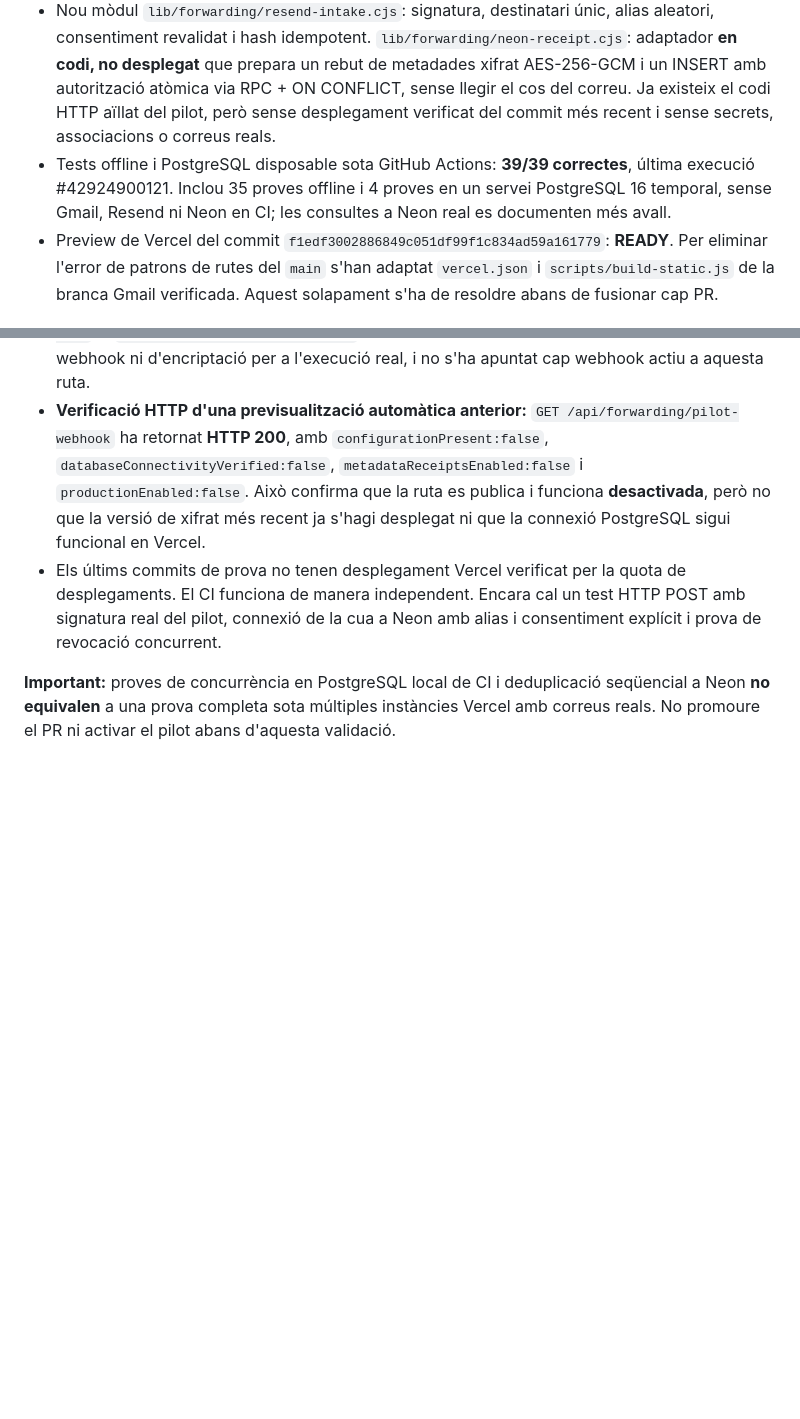
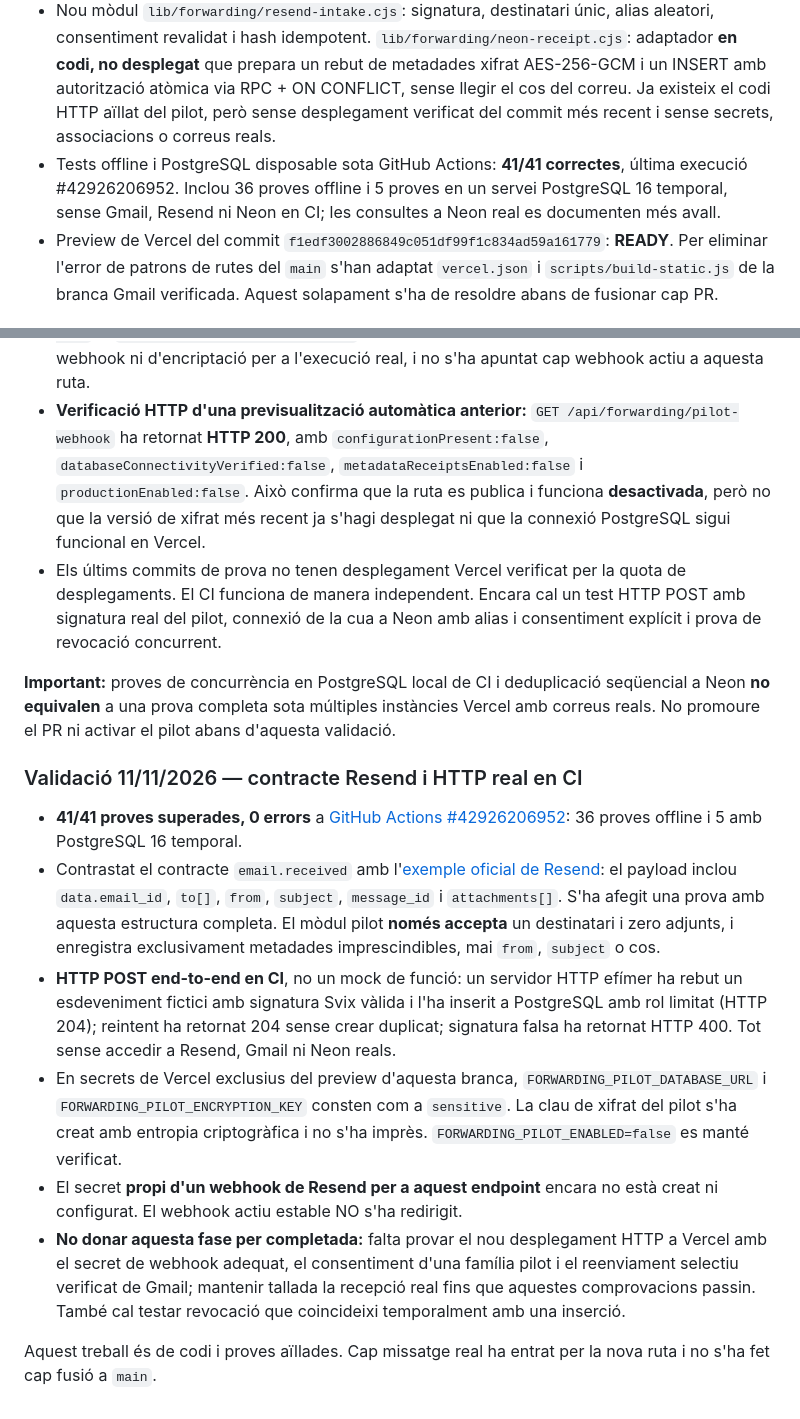
Before and after one commit to DavidParet/Primer-projecte, a Markdown page: docs/integrations/gmail-resend-forwarding-pilot.md, 2 parts joined by grey strips. GitHub-like rendering; blank space fills up the shorter version.

Commit message:
docs(forwarding): 41 passing checks, real HTTP CI, official Resend event contract and protected key

```diff
--- a/docs/integrations/gmail-resend-forwarding-pilot.md
+++ b/docs/integrations/gmail-resend-forwarding-pilot.md
@@ -18,7 +18,7 @@
 - El codi del receptor estable `nexlupa-resend-pilot` actual només fa verificació criptogràfica. NO equival a ingestió de contingut en NexLupa.
 - Neon, branca aïllada `resend-worker-consent-validation-20261108`: `intake_bridge_health()` retorna `receipts=2`, `pending=1`, `signed_family_matches=0`, `eligible_for_processing=0`, `blocked_unrouted=1`. No s'han llegit dades de missatges.
 - Nou mòdul `lib/forwarding/resend-intake.cjs`: signatura, destinatari únic, alias aleatori, consentiment revalidat i hash idempotent. `lib/forwarding/neon-receipt.cjs`: adaptador **en codi, no desplegat** que prepara un rebut de metadades xifrat AES-256-GCM i un INSERT amb autorització atòmica via RPC + ON CONFLICT, sense llegir el cos del correu. Ja existeix el codi HTTP aïllat del pilot, però sense desplegament verificat del commit més recent i sense secrets, associacions o correus reals.
-- Tests offline i PostgreSQL disposable sota GitHub Actions: **39/39 correctes**, última execució #42924900121. Inclou 35 proves offline i 4 proves en un servei PostgreSQL 16 temporal, sense Gmail, Resend ni Neon en CI; les consultes a Neon real es documenten més avall.
+- Tests offline i PostgreSQL disposable sota GitHub Actions: **41/41 correctes**, última execució #42926206952. Inclou 36 proves offline i 5 proves en un servei PostgreSQL 16 temporal, sense Gmail, Resend ni Neon en CI; les consultes a Neon real es documenten més avall.
 - Preview de Vercel del commit `f1edf3002886849c051df99f1c834ad59a161779`: **READY**. Per eliminar l'error de patrons de rutes del `main` s'han adaptat `vercel.json` i `scripts/build-static.js` de la branca Gmail verificada. Aquest solapament s'ha de resoldre abans de fusionar cap PR.
 
 ## Portes pendents abans del pilot amb correus ficticis
@@ -81,3 +81,15 @@
 - Els últims commits de prova no tenen desplegament Vercel verificat per la quota de desplegaments. El CI funciona de manera independent. Encara cal un test HTTP POST amb signatura real del pilot, connexió de la cua a Neon amb alias i consentiment explícit i prova de revocació concurrent.
 
 **Important:** proves de concurrència en PostgreSQL local de CI i deduplicació seqüencial a Neon **no equivalen** a una prova completa sota múltiples instàncies Vercel amb correus reals. No promoure el PR ni activar el pilot abans d'aquesta validació.
+
+
+### Validació 11/11/2026 — contracte Resend i HTTP real en CI
+
+- **41/41 proves superades, 0 errors** a [GitHub Actions #42926206952](https://github.com/DavidParet/Primer-projecte/actions/runs/42926206952): 36 proves offline i 5 amb PostgreSQL 16 temporal.
+- Contrastat el contracte `email.received` amb l'[exemple oficial de Resend](https://resend.com/features/webhooks): el payload inclou `data.email_id`, `to[]`, `from`, `subject`, `message_id` i `attachments[]`. S'ha afegit una prova amb aquesta estructura completa. El mòdul pilot **només accepta** un destinatari i zero adjunts, i enregistra exclusivament metadades imprescindibles, mai `from`, `subject` o cos.
+- **HTTP POST end-to-end en CI**, no un mock de funció: un servidor HTTP efímer ha rebut un esdeveniment fictici amb signatura Svix vàlida i l'ha inserit a PostgreSQL amb rol limitat (HTTP 204); reintent ha retornat 204 sense crear duplicat; signatura falsa ha retornat HTTP 400. Tot sense accedir a Resend, Gmail ni Neon reals.
+- En secrets de Vercel exclusius del preview d'aquesta branca, `FORWARDING_PILOT_DATABASE_URL` i `FORWARDING_PILOT_ENCRYPTION_KEY` consten com a `sensitive`. La clau de xifrat del pilot s'ha creat amb entropia criptogràfica i no s'ha imprès. `FORWARDING_PILOT_ENABLED=false` es manté verificat.
+- El secret **propi d'un webhook de Resend per a aquest endpoint** encara no està creat ni configurat. El webhook actiu estable NO s'ha redirigit.
+- **No donar aquesta fase per completada:** falta provar el nou desplegament HTTP a Vercel amb el secret de webhook adequat, el consentiment d'una família pilot i el reenviament selectiu verificat de Gmail; mantenir tallada la recepció real fins que aquestes comprovacions passin. També cal testar revocació que coincideixi temporalment amb una inserció.
+
+Aquest treball és de codi i proves aïllades. Cap missatge real ha entrat per la nova ruta i no s'ha fet cap fusió a `main`.
```
